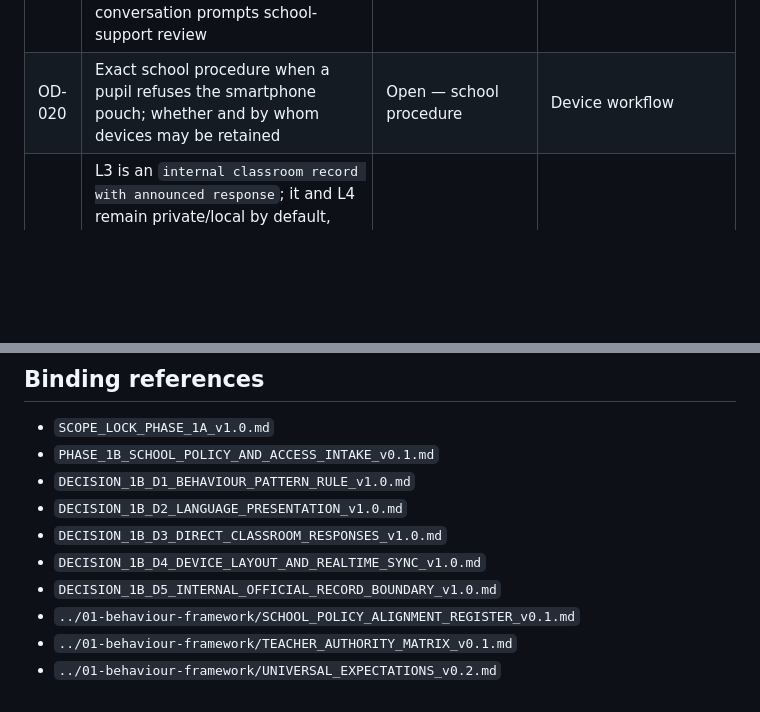
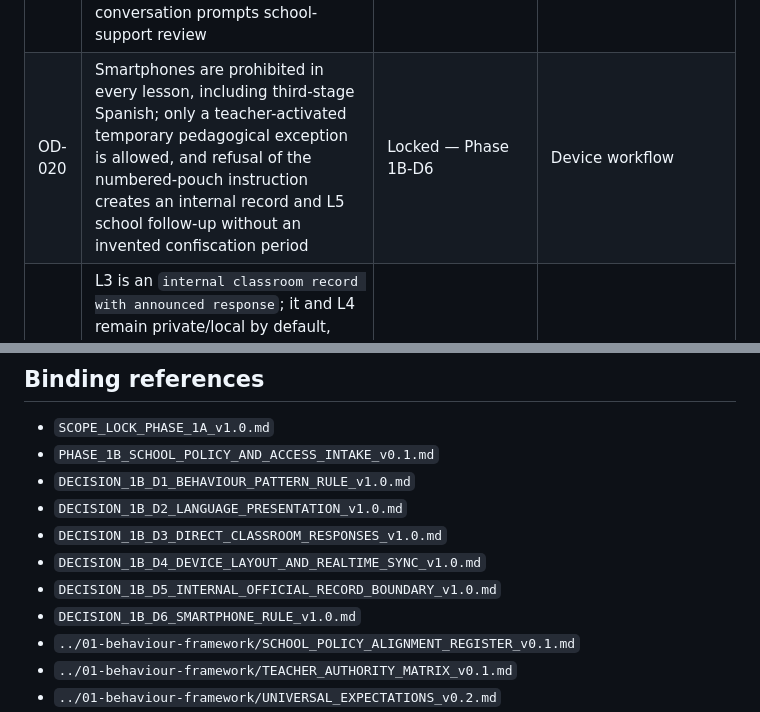
Before and after one commit to WimWuyts/klaskompas, a Markdown page: docs/00-project/OPEN_DECISIONS_REGISTER.md, 2 parts joined by grey strips. Rendered like a GitHub page; blank space fills up the shorter version.

Commit message:
docs: lock Phase 1B-D6 smartphone rule

```diff
--- a/docs/00-project/OPEN_DECISIONS_REGISTER.md
+++ b/docs/00-project/OPEN_DECISIONS_REGISTER.md
@@ -21,7 +21,7 @@
 | OD-017 | Policy for conflicts, disabled accounts and pupils temporarily missing from OneRoster | Open | Roster sync production |
 | OD-018 | Verify all extracted rules against the 2026-2027 school regulations before September production use | Open — mandatory annual check | Launch |
 | OD-019 | Repeated-behaviour P1/P2 timing: 3 same-category L3/L4 records within 6 class lesson contacts require follow-up; recurrence within 4 contacts after the conversation prompts school-support review | Locked — Phase 1B-D1 | Behaviour rules engine |
-| OD-020 | Exact school procedure when a pupil refuses the smartphone pouch; whether and by whom devices may be retained | Open — school procedure | Device workflow |
+| OD-020 | Smartphones are prohibited in every lesson, including third-stage Spanish; only a teacher-activated temporary pedagogical exception is allowed, and refusal of the numbered-pouch instruction creates an internal record and L5 school follow-up without an invented confiscation period | Locked — Phase 1B-D6 | Device workflow |
 | OD-021 | L3 is an `internal classroom record with announced response`; it and L4 remain private/local by default, while official warnings, parent contact and Smartschool/LVS records are separate linked objects requiring the authorised school gate and explicit publication confirmation | Locked — Phase 1B-D5 | Behaviour/LVS mapping |
 | OD-022 | Which order measures may a subject teacher initiate independently versus only after director/delegate consultation? | Open — school procedure | Formal escalation |
 | OD-023 | Immediate temporary removal from class: prior approval versus immediate handover followed by notification | Open — school procedure | Serious/lesson-removal flow |
@@ -41,6 +41,7 @@
 - `DECISION_1B_D3_DIRECT_CLASSROOM_RESPONSES_v1.0.md`
 - `DECISION_1B_D4_DEVICE_LAYOUT_AND_REALTIME_SYNC_v1.0.md`
 - `DECISION_1B_D5_INTERNAL_OFFICIAL_RECORD_BOUNDARY_v1.0.md`
+- `DECISION_1B_D6_SMARTPHONE_RULE_v1.0.md`
 - `../01-behaviour-framework/SCHOOL_POLICY_ALIGNMENT_REGISTER_v0.1.md`
 - `../01-behaviour-framework/TEACHER_AUTHORITY_MATRIX_v0.1.md`
 - `../01-behaviour-framework/UNIVERSAL_EXPECTATIONS_v0.2.md`
```
